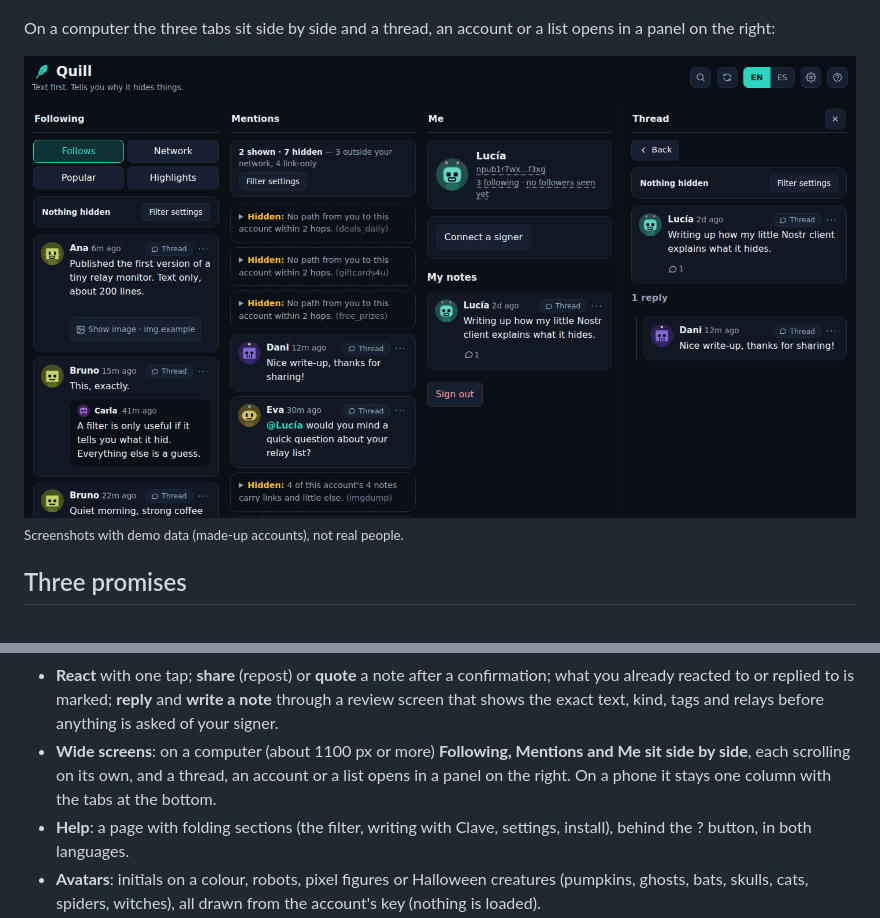
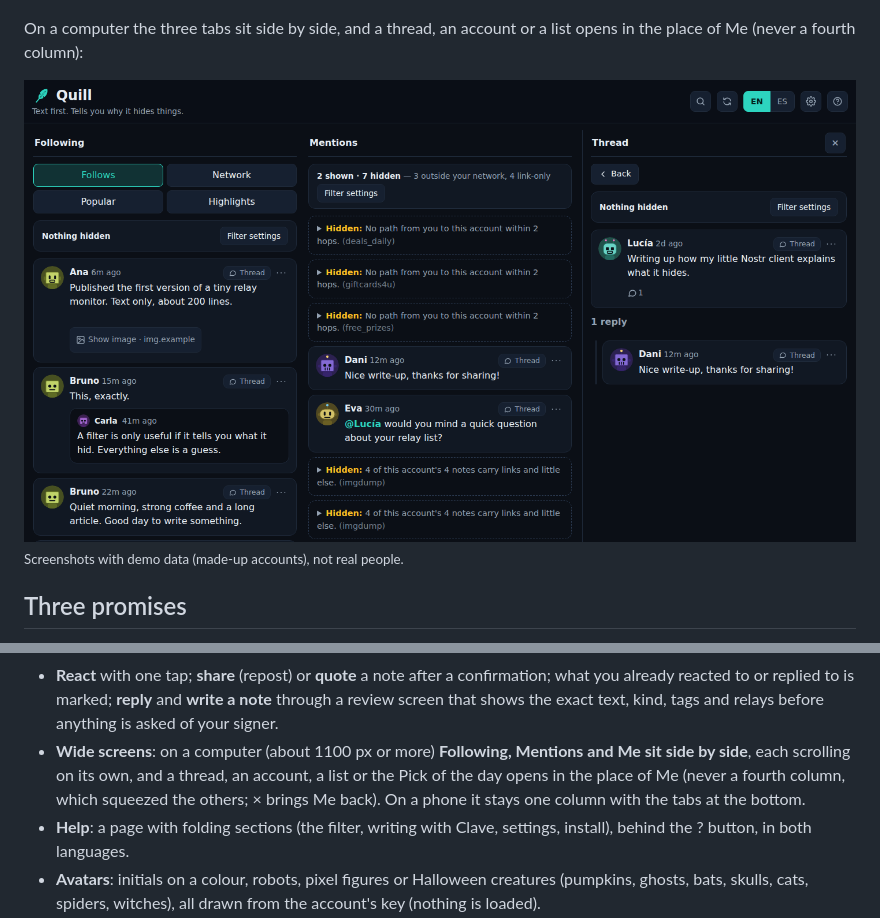
Before and after one commit to rzazo24/quill, a Markdown page: README.md, 2 parts joined by grey strips. Drawn GitHub-style; pictures changed too: docs/screenshot.desktop.png.

```diff
--- a/README.md
+++ b/README.md
@@ -8,5 +8,5 @@ Live at **<https://quill.hivescope.xyz>**. Paste an `npub` to read; connect a NI
 
 ![Quill on a phone: the feed of the people you follow, the mentions with what the filter hid and why, and the filter settings](docs/screenshot.png)
 
-On a computer the three tabs sit side by side and a thread, an account or a list opens in a panel on the right:
+On a computer the three tabs sit side by side, and a thread, an account or a list opens in the place of Me (never a fourth column):
 
@@ -51,7 +51,7 @@ Principles: behaviour is evidence, **missing data is not** (a key without a prof
 - **Search** (the magnifying-glass button): instant, on your device, in the notes and names Quill has already loaded (a single #tag also asks your own relays for its latest notes); “Search in: The network”, in Filters, asks two NIP-50 search relays only when chosen, and shows only what they found.
 - **Account pages**: tap a name, an avatar or an @mention to see that account's profile (as text: its pictures are never loaded), how you are connected to it, **how much the network vouches for it** (a score out of 100 with the reason for every point, the same as nostrclaw's), and its notes and replies; with a signer connected, **follow / unfollow** and **mute / unmute** from there (muting is also in each note's …; your mute list is public, and Quill keeps the rest of it, private part included, as it is).
 - **React** with one tap; **share** (repost) or **quote** a note after a confirmation; what you already reacted to or replied to is marked; **reply** and **write a note** through a review screen that shows the exact text, kind, tags and relays before anything is asked of your signer.
-- **Wide screens**: on a computer (about 1100 px or more) **Following, Mentions and Me sit side by side**, each scrolling on its own, and a thread, an account or a list opens in a panel on the right. On a phone it stays one column with the tabs at the bottom.
+- **Wide screens**: on a computer (about 1100 px or more) **Following, Mentions and Me sit side by side**, each scrolling on its own, and a thread, an account, a list or the Pick of the day opens in the place of Me (never a fourth column, which squeezed the others; × brings Me back). On a phone it stays one column with the tabs at the bottom.
 - **Help**: a page with folding sections (the filter, writing with Clave, settings, install), behind the ? button, in both languages.
 - **Avatars**: initials on a colour, robots, pixel figures or Halloween creatures (pumpkins, ghosts, bats, skulls, cats, spiders, witches), all drawn from the account's key (nothing is loaded).
 - **Settings**: your own relay list (with a connection test; optionally published on Nostr as your NIP-65 list, and used as the starting point on a new device) and four text sizes, both remembered on the device.
```
Also changed, not shown: other parts of README.md (+1 -1 lines), README.es.md (+3 -3 lines), docs/screenshot.es.desktop.png, 4 other files.
